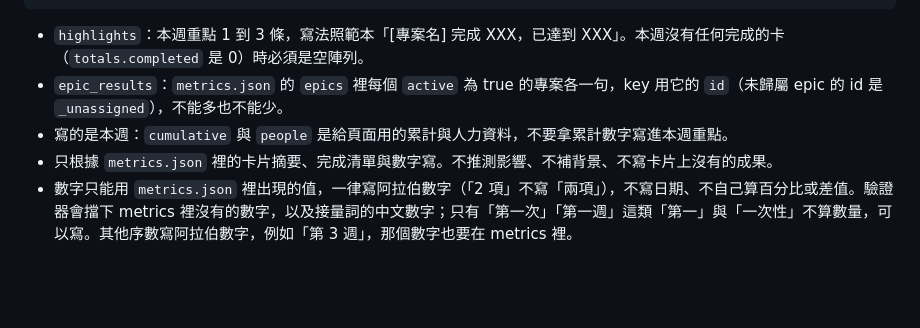
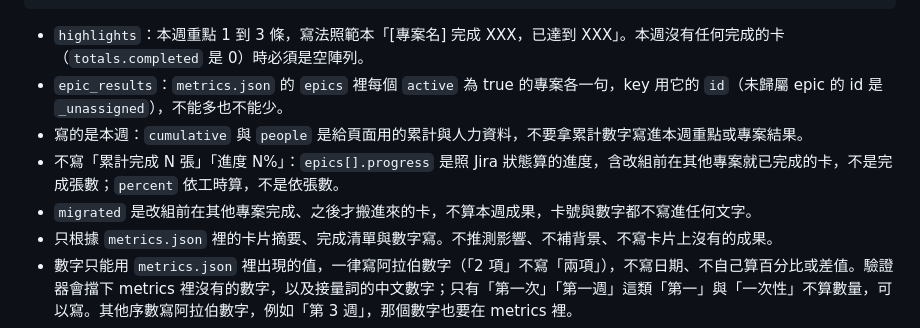
Before and after one commit to Vincenthsiehisme/FDE-weekly-report, a Markdown page: ROUTINE.md, the part around the change. Drawn GitHub-style; blank space fills up the shorter version.

Commit message:
docs: narrative 規則寫明不寫累計、進度與改組前的卡
Fable 審 PR #9 找到：05:01 routine 寫的 W40 本週重點有「累計完成 61 張、進度 72%」。
61 是 epics[].progress.done_cards，照 Jira 狀態算、含 60 張改組前的卡；72% 依工時算。
同一頁累計表寫 16 張，跟改組前規則矛盾。驗證器只查數字存不存在，擋不住。
ROUTINE 補兩條：不寫「累計完成 N 張」「進度 N%」並說明原因；migrated 不寫進任何文字。

Co-Authored-By: Claude Opus 5.5 <noreply@anthropic.com>

```diff
--- a/ROUTINE.md
+++ b/ROUTINE.md
@@ -63,7 +63,9 @@
 
 - `highlights`：本週重點 1 到 3 條，寫法照範本「[專案名] 完成 XXX，已達到 XXX」。本週沒有任何完成的卡（`totals.completed` 是 0）時必須是空陣列。
 - `epic_results`：`metrics.json` 的 `epics` 裡每個 `active` 為 true 的專案各一句，key 用它的 `id`（未歸屬 epic 的 id 是 `_unassigned`），不能多也不能少。
-- 寫的是本週：`cumulative` 與 `people` 是給頁面用的累計與人力資料，不要拿累計數字寫進本週重點。
+- 寫的是本週：`cumulative` 與 `people` 是給頁面用的累計與人力資料，不要拿累計數字寫進本週重點或專案結果。
+- 不寫「累計完成 N 張」「進度 N%」：`epics[].progress` 是照 Jira 狀態算的進度，含改組前在其他專案就已完成的卡，不是完成張數；`percent` 依工時算，不是依張數。
+- `migrated` 是改組前在其他專案完成、之後才搬進來的卡，不算本週成果，卡號與數字都不寫進任何文字。
 - 只根據 `metrics.json` 裡的卡片摘要、完成清單與數字寫。不推測影響、不補背景、不寫卡片上沒有的成果。
 - 數字只能用 `metrics.json` 裡出現的值，一律寫阿拉伯數字（「2 項」不寫「兩項」），不寫日期、不自己算百分比或差值。驗證器會擋下 metrics 裡沒有的數字，以及接量詞的中文數字；只有「第一次」「第一週」這類「第一」與「一次性」不算數量，可以寫。其他序數寫阿拉伯數字，例如「第 3 週」，那個數字也要在 metrics 裡。
 - 卡號只能引用 snapshot 裡存在、而且不在 `config/excluded.json` 整棵排除的 epic 底下的卡。
```
